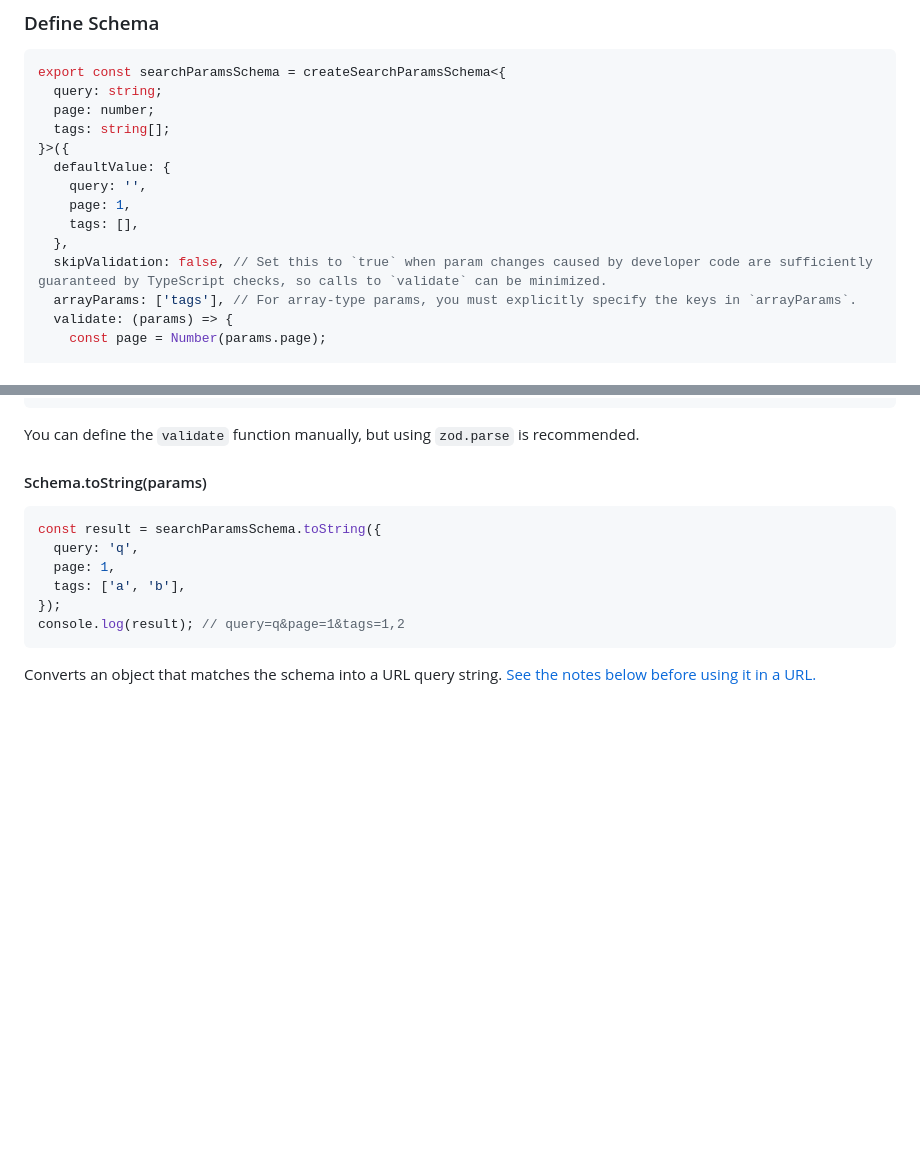
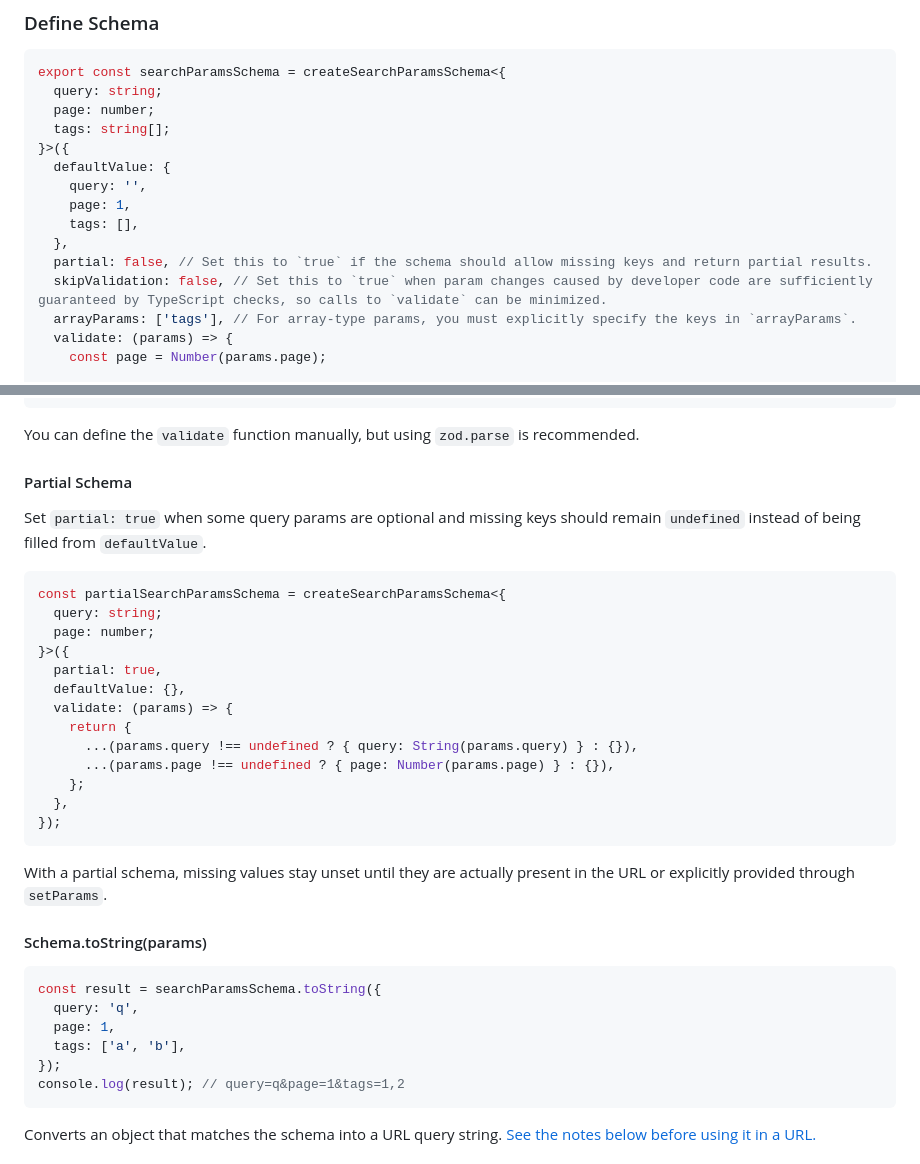
Before and after one commit to kimdw524/react-kits, a Markdown page: packages/react-search-params/README.md, 2 parts joined by grey strips. GitHub-like rendering; blank space fills up the shorter version.

Commit message:
docs(react-search-params): update README

````diff
--- a/packages/react-search-params/README.md
+++ b/packages/react-search-params/README.md
@@ -39,6 +39,7 @@ export const searchParamsSchema = createSearchParamsSchema<{
     page: 1,
     tags: [],
   },
+  partial: false, // Set this to `true` if the schema should allow missing keys and return partial results.
   skipValidation: false, // Set this to `true` when param changes caused by developer code are sufficiently guaranteed by TypeScript checks, so calls to `validate` can be minimized.
   arrayParams: ['tags'], // For array-type params, you must explicitly specify the keys in `arrayParams`.
   validate: (params) => {
@@ -58,6 +59,28 @@ export const searchParamsSchema = createSearchParamsSchema<{
 ```
 
 You can define the `validate` function manually, but using `zod.parse` is recommended.
+
+#### Partial Schema
+
+Set `partial: true` when some query params are optional and missing keys should remain `undefined` instead of being filled from `defaultValue`.
+
+```tsx
+const partialSearchParamsSchema = createSearchParamsSchema<{
+  query: string;
+  page: number;
+}>({
+  partial: true,
+  defaultValue: {},
+  validate: (params) => {
+    return {
+      ...(params.query !== undefined ? { query: String(params.query) } : {}),
+      ...(params.page !== undefined ? { page: Number(params.page) } : {}),
+    };
+  },
+});
+```
+
+With a partial schema, missing values stay unset until they are actually present in the URL or explicitly provided through `setParams`.
 
 #### Schema.toString(params)
 
````
Also changed, not shown: packages/react-search-params/README.ko.md (+22 -0 lines).
